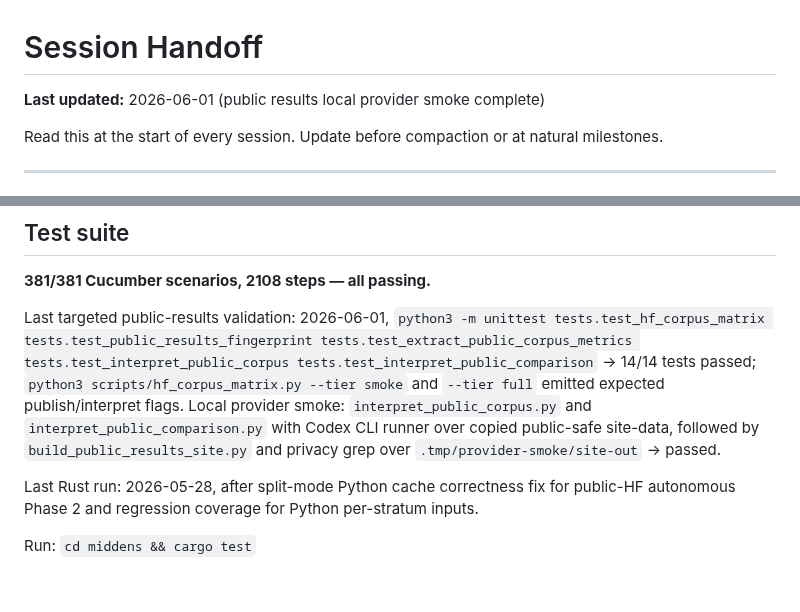
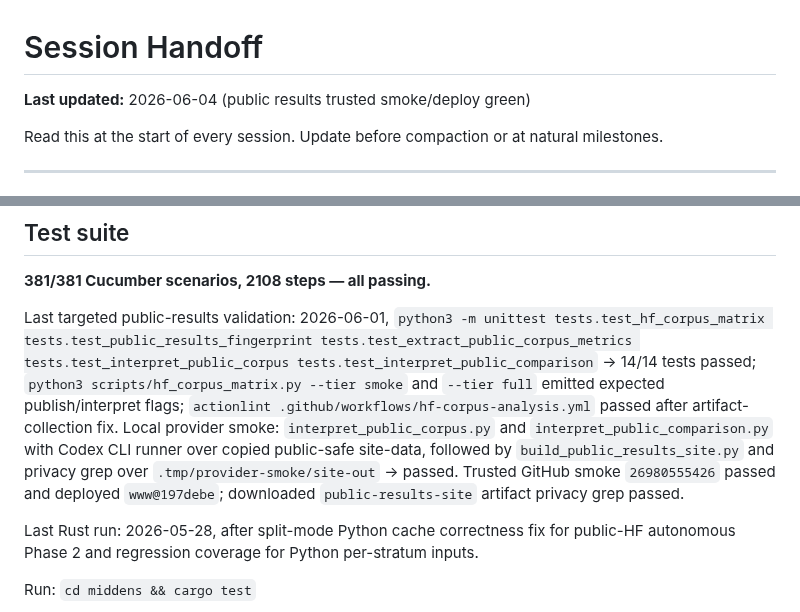
Before and after one commit to Lightless-Labs/third-thoughts, a Markdown page: docs/HANDOFF.md, 2 parts joined by grey strips. Drawn GitHub-style; blank space fills up the shorter version.

Commit message:
Record public results smoke deployment

```diff
--- a/docs/HANDOFF.md
+++ b/docs/HANDOFF.md
@@ -1,6 +1,6 @@
 # Session Handoff
 
-**Last updated:** 2026-06-01 (public results local provider smoke complete)
+**Last updated:** 2026-06-04 (public results trusted smoke/deploy green)
 
 Read this at the start of every session. Update before compaction or at natural milestones.
 
@@ -210,7 +210,7 @@ No open PRs. No feature branches.
 
 **381/381 Cucumber scenarios, 2108 steps — all passing.**
 
-Last targeted public-results validation: 2026-06-01, `python3 -m unittest tests.test_hf_corpus_matrix tests.test_public_results_fingerprint tests.test_extract_public_corpus_metrics tests.test_interpret_public_corpus tests.test_interpret_public_comparison` → 14/14 tests passed; `python3 scripts/hf_corpus_matrix.py --tier smoke` and `--tier full` emitted expected publish/interpret flags. Local provider smoke: `interpret_public_corpus.py` and `interpret_public_comparison.py` with Codex CLI runner over copied public-safe site-data, followed by `build_public_results_site.py` and privacy grep over `.tmp/provider-smoke/site-out` → passed.
+Last targeted public-results validation: 2026-06-01, `python3 -m unittest tests.test_hf_corpus_matrix tests.test_public_results_fingerprint tests.test_extract_public_corpus_metrics tests.test_interpret_public_corpus tests.test_interpret_public_comparison` → 14/14 tests passed; `python3 scripts/hf_corpus_matrix.py --tier smoke` and `--tier full` emitted expected publish/interpret flags; `actionlint .github/workflows/hf-corpus-analysis.yml` passed after artifact-collection fix. Local provider smoke: `interpret_public_corpus.py` and `interpret_public_comparison.py` with Codex CLI runner over copied public-safe site-data, followed by `build_public_results_site.py` and privacy grep over `.tmp/provider-smoke/site-out` → passed. Trusted GitHub smoke `26980555426` passed and deployed `www@197debe`; downloaded `public-results-site` artifact privacy grep passed.
 
 Last Rust run: 2026-05-28, after split-mode Python cache correctness fix for public-HF autonomous Phase 2 and regression coverage for Python per-stratum inputs.
 
```
Also changed, not shown: other parts of docs/HANDOFF.md (+1 -1 lines), todos/public-results-website-pipeline.md (+1 -0 lines).
